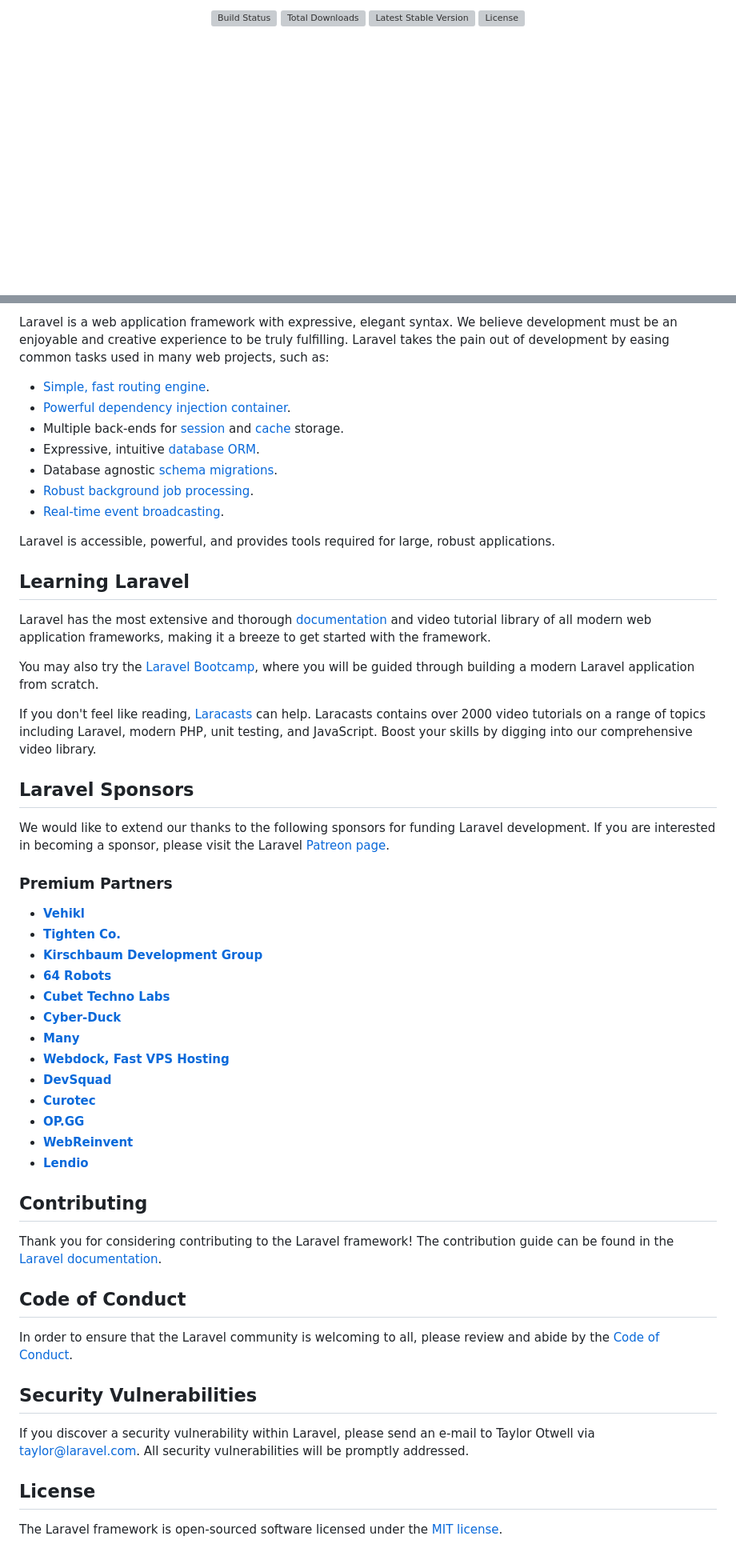
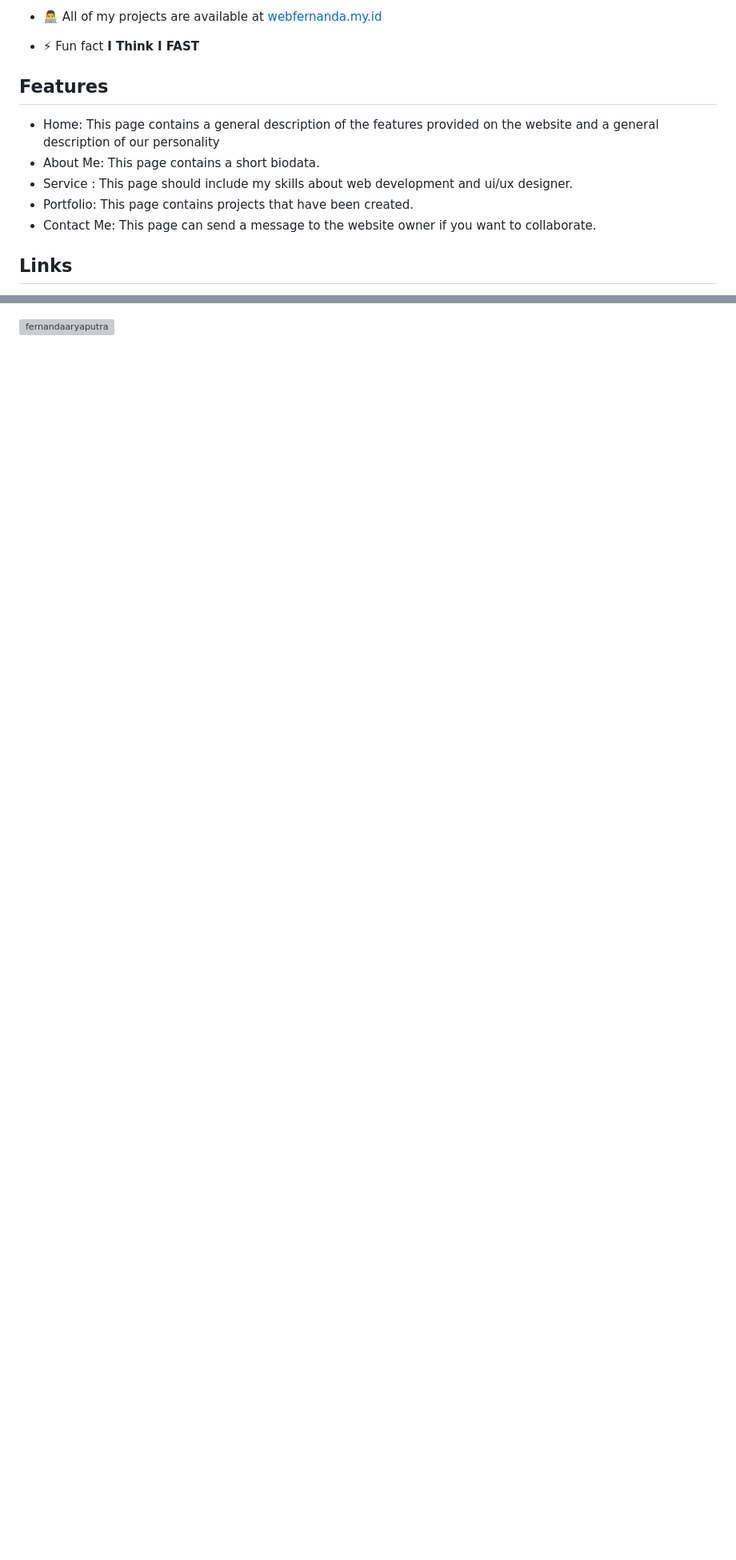
Before and after one commit to fernandaaryaputra/webportofolio, a Markdown page: README.md, 2 parts joined by grey strips. Shown: that part at 80% size. Rendered like a GitHub page; blank space fills up the shorter version; grey boxes are pictures that could not be loaded.

```diff
--- a/README.md
+++ b/README.md
@@ -2,6 +3,15 @@
 
-<p align="center">
-<a href="https://github.com/laravel/framework/actions"><img src="https://github.com/laravel/framework/workflows/tests/badge.svg" alt="Build Status"></a>
-<a href="https://packagist.org/packages/laravel/framework"><img src="https://img.shields.io/packagist/dt/laravel/framework" alt="Total Downloads"></a>
-<a href="https://packagist.org/packages/laravel/framework"><img src="https://img.shields.io/packagist/v/laravel/framework" alt="Latest Stable Version"></a>
-<a href="https://packagist.org/packages/laravel/framework"><img src="https://img.shields.io/packagist/l/laravel/framework" alt="License"></a>
+- 👨‍💻 All of my projects are available at [webfernanda.my.id](webfernanda.my.id)
+
+- ⚡ Fun fact **I Think I FAST**
+
+## Features
+
+- Home: This page contains a general description of the features provided on the website and a general description of our personality
+- About Me: This page contains a short biodata.
+- Service : This page should include my skills about web development and ui/ux designer.
+- Portfolio: This page contains projects that have been created.
+- Contact Me: This page can send a message to the website owner if you want to collaborate.
+
+## Links
+
@@ -11,56 +29,2 @@
 
-Laravel is a web application framework with expressive, elegant syntax. We believe development must be an enjoyable and creative experience to be truly fulfilling. Laravel takes the pain out of development by easing common tasks used in many web projects, such as:
-
-- [Simple, fast routing engine](https://laravel.com/docs/routing).
-- [Powerful dependency injection container](https://laravel.com/docs/container).
-- Multiple back-ends for [session](https://laravel.com/docs/session) and [cache](https://laravel.com/docs/cache) storage.
-- Expressive, intuitive [database ORM](https://laravel.com/docs/eloquent).
-- Database agnostic [schema migrations](https://laravel.com/docs/migrations).
-- [Robust background job processing](https://laravel.com/docs/queues).
-- [Real-time event broadcasting](https://laravel.com/docs/broadcasting).
-
-Laravel is accessible, powerful, and provides tools required for large, robust applications.
-
-## Learning Laravel
-
-Laravel has the most extensive and thorough [documentation](https://laravel.com/docs) and video tutorial library of all modern web application frameworks, making it a breeze to get started with the framework.
-
-You may also try the [Laravel Bootcamp](https://bootcamp.laravel.com), where you will be guided through building a modern Laravel application from scratch.
-
-If you don't feel like reading, [Laracasts](https://laracasts.com) can help. Laracasts contains over 2000 video tutorials on a range of topics including Laravel, modern PHP, unit testing, and JavaScript. Boost your skills by digging into our comprehensive video library.
-
-## Laravel Sponsors
-
-We would like to extend our thanks to the following sponsors for funding Laravel development. If you are interested in becoming a sponsor, please visit the Laravel [Patreon page](https://patreon.com/taylorotwell).
-
-### Premium Partners
-
-- **[Vehikl](https://vehikl.com/)**
-- **[Tighten Co.](https://tighten.co)**
-- **[Kirschbaum Development Group](https://kirschbaumdevelopment.com)**
-- **[64 Robots](https://64robots.com)**
-- **[Cubet Techno Labs](https://cubettech.com)**
-- **[Cyber-Duck](https://cyber-duck.co.uk)**
-- **[Many](https://www.many.co.uk)**
-- **[Webdock, Fast VPS Hosting](https://www.webdock.io/en)**
-- **[DevSquad](https://devsquad.com)**
-- **[Curotec](https://www.curotec.com/services/technologies/laravel/)**
-- **[OP.GG](https://op.gg)**
-- **[WebReinvent](https://webreinvent.com/?utm_source=laravel&utm_medium=github&utm_campaign=patreon-sponsors)**
-- **[Lendio](https://lendio.com)**
-
-## Contributing
-
-Thank you for considering contributing to the Laravel framework! The contribution guide can be found in the [Laravel documentation](https://laravel.com/docs/contributions).
-
-## Code of Conduct
-
-In order to ensure that the Laravel community is welcoming to all, please review and abide by the [Code of Conduct](https://laravel.com/docs/contributions#code-of-conduct).
-
-## Security Vulnerabilities
-
-If you discover a security vulnerability within Laravel, please send an e-mail to Taylor Otwell via [taylor@laravel.com](mailto:taylor@laravel.com). All security vulnerabilities will be promptly addressed.
-
-## License
-
-The Laravel framework is open-sourced software licensed under the [MIT license](https://opensource.org/licenses/MIT).
+<p><img align="center" src="https://github-readme-stats.vercel.app/api/top-langs?username=fernandaaryaputra&show_icons=true&locale=en&layout=compact" alt="fernandaaryaputra" /></p>
```
Also changed, not shown: other parts of README.md (+11 -2 lines).
